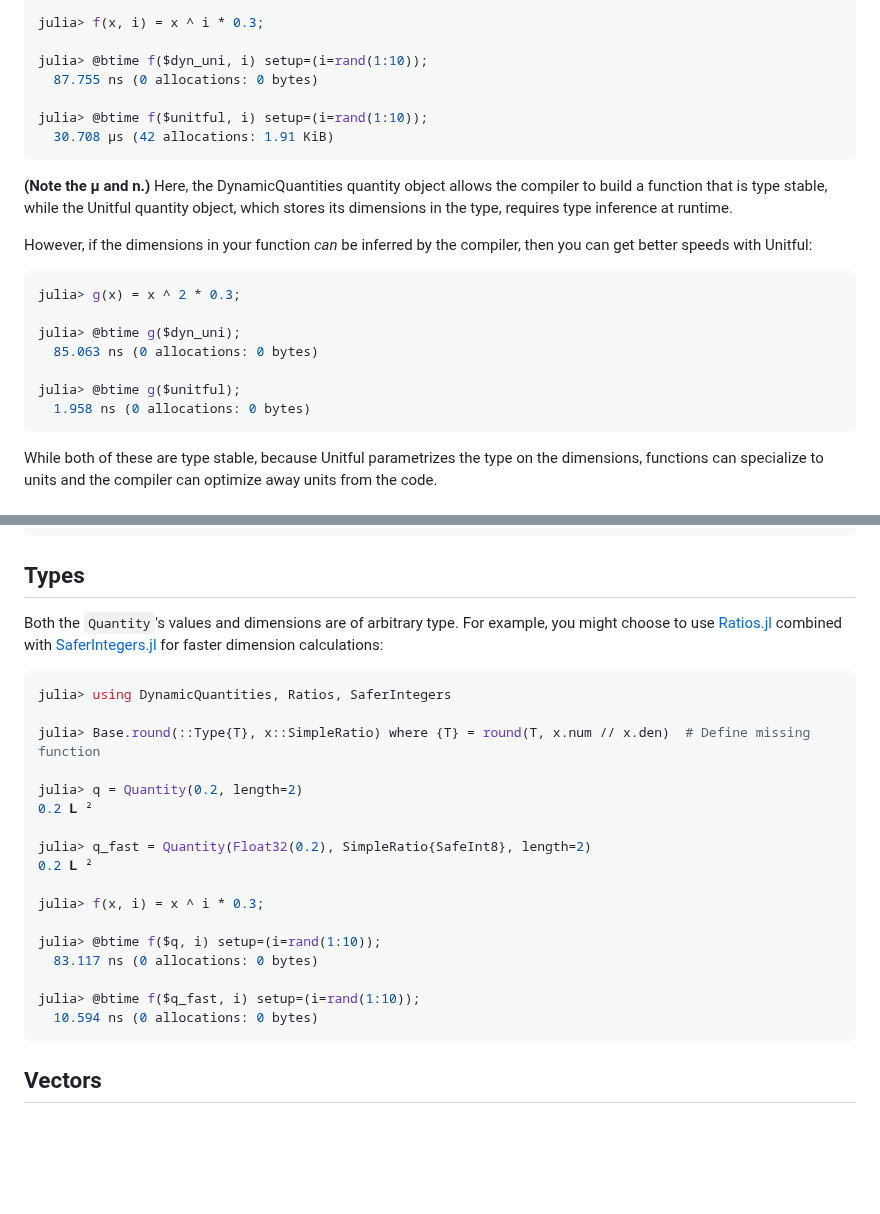
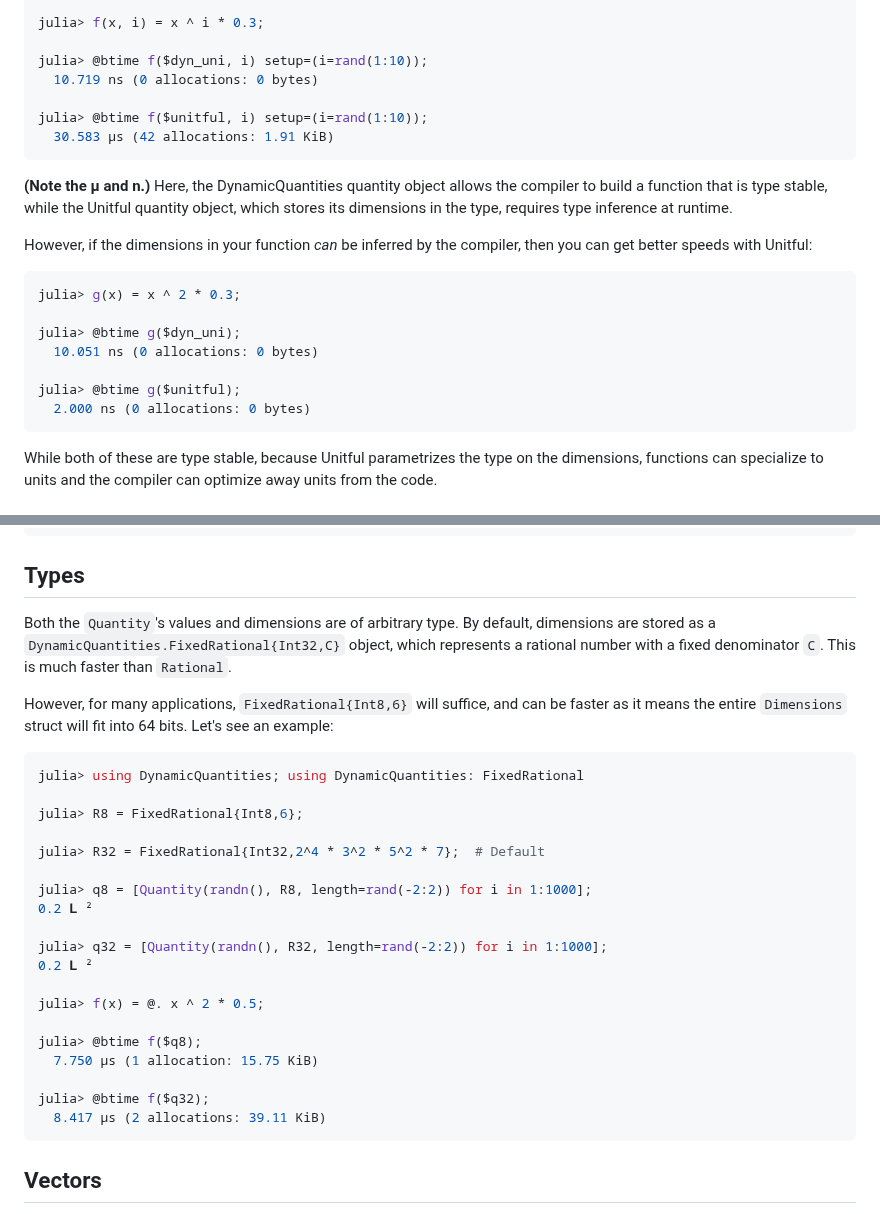
Before and after one commit to SymbolicML/DynamicQuantities.jl, a Markdown page: README.md, 2 parts joined by grey strips. Drawn GitHub-style; blank space fills up the shorter version.

````diff
--- a/README.md
+++ b/README.md
@@ -30,10 +30,10 @@ julia> unitful = convert(Unitful.Quantity, dyn_uni)
 julia> f(x, i) = x ^ i * 0.3;
 
 julia> @btime f($dyn_uni, i) setup=(i=rand(1:10));
-  87.755 ns (0 allocations: 0 bytes)
+  10.719 ns (0 allocations: 0 bytes)
 
 julia> @btime f($unitful, i) setup=(i=rand(1:10));
-  30.708 μs (42 allocations: 1.91 KiB)
+  30.583 μs (42 allocations: 1.91 KiB)
 ```
 
 **(Note the μ and n.)**
@@ -47,10 +47,10 @@ then you can get better speeds with Unitful:
 julia> g(x) = x ^ 2 * 0.3;
 
 julia> @btime g($dyn_uni);
-  85.063 ns (0 allocations: 0 bytes)
+  10.051 ns (0 allocations: 0 bytes)
 
 julia> @btime g($unitful);
-  1.958 ns (0 allocations: 0 bytes)
+  2.000 ns (0 allocations: 0 bytes)
 ```
 
 While both of these are type stable,
@@ -159,28 +159,34 @@ true
 ## Types
 
 Both the `Quantity`'s values and dimensions are of arbitrary type.
-For example, you might choose to use [Ratios.jl](https://github.com/timholy/Ratios.jl/)
-combined with [SaferIntegers.jl](https://github.com/JeffreySarnoff/SaferIntegers.jl)
-for faster dimension calculations:
+By default, dimensions are stored as a `DynamicQuantities.FixedRational{Int32,C}`
+object, which represents a rational number
+with a fixed denominator `C`. This is much faster than `Rational`.
+
+However, for many applications, `FixedRational{Int8,6}` will suffice,
+and can be faster as it means the entire `Dimensions`
+struct will fit into 64 bits. Let's see an example:
 
 ```julia
-julia> using DynamicQuantities, Ratios, SaferIntegers
+julia> using DynamicQuantities; using DynamicQuantities: FixedRational
 
-julia> Base.round(::Type{T}, x::SimpleRatio) where {T} = round(T, x.num // x.den)  # Define missing function
+julia> R8 = FixedRational{Int8,6};
 
-julia> q = Quantity(0.2, length=2)
+julia> R32 = FixedRational{Int32,2^4 * 3^2 * 5^2 * 7};  # Default
+
+julia> q8 = [Quantity(randn(), R8, length=rand(-2:2)) for i in 1:1000];
 0.2 𝐋 ²
 
-julia> q_fast = Quantity(Float32(0.2), SimpleRatio{SafeInt8}, length=2)
+julia> q32 = [Quantity(randn(), R32, length=rand(-2:2)) for i in 1:1000];
 0.2 𝐋 ²
 
-julia> f(x, i) = x ^ i * 0.3;
+julia> f(x) = @. x ^ 2 * 0.5;
 
-julia> @btime f($q, i) setup=(i=rand(1:10));
-  83.117 ns (0 allocations: 0 bytes)
+julia> @btime f($q8);
+  7.750 μs (1 allocation: 15.75 KiB)
 
-julia> @btime f($q_fast, i) setup=(i=rand(1:10));
-  10.594 ns (0 allocations: 0 bytes)
+julia> @btime f($q32);
+  8.417 μs (2 allocations: 39.11 KiB)
 ```
 
 ## Vectors
````
